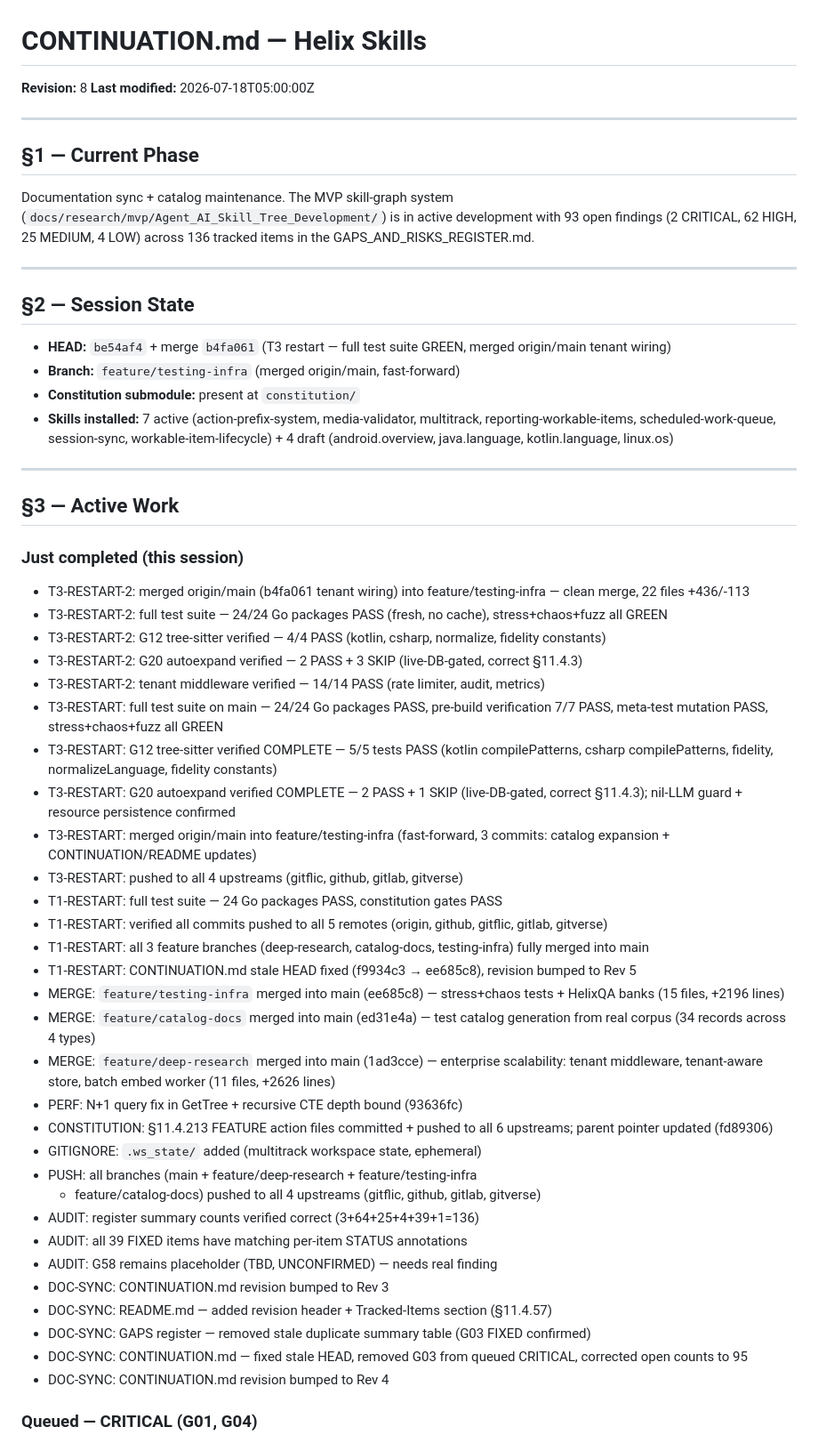
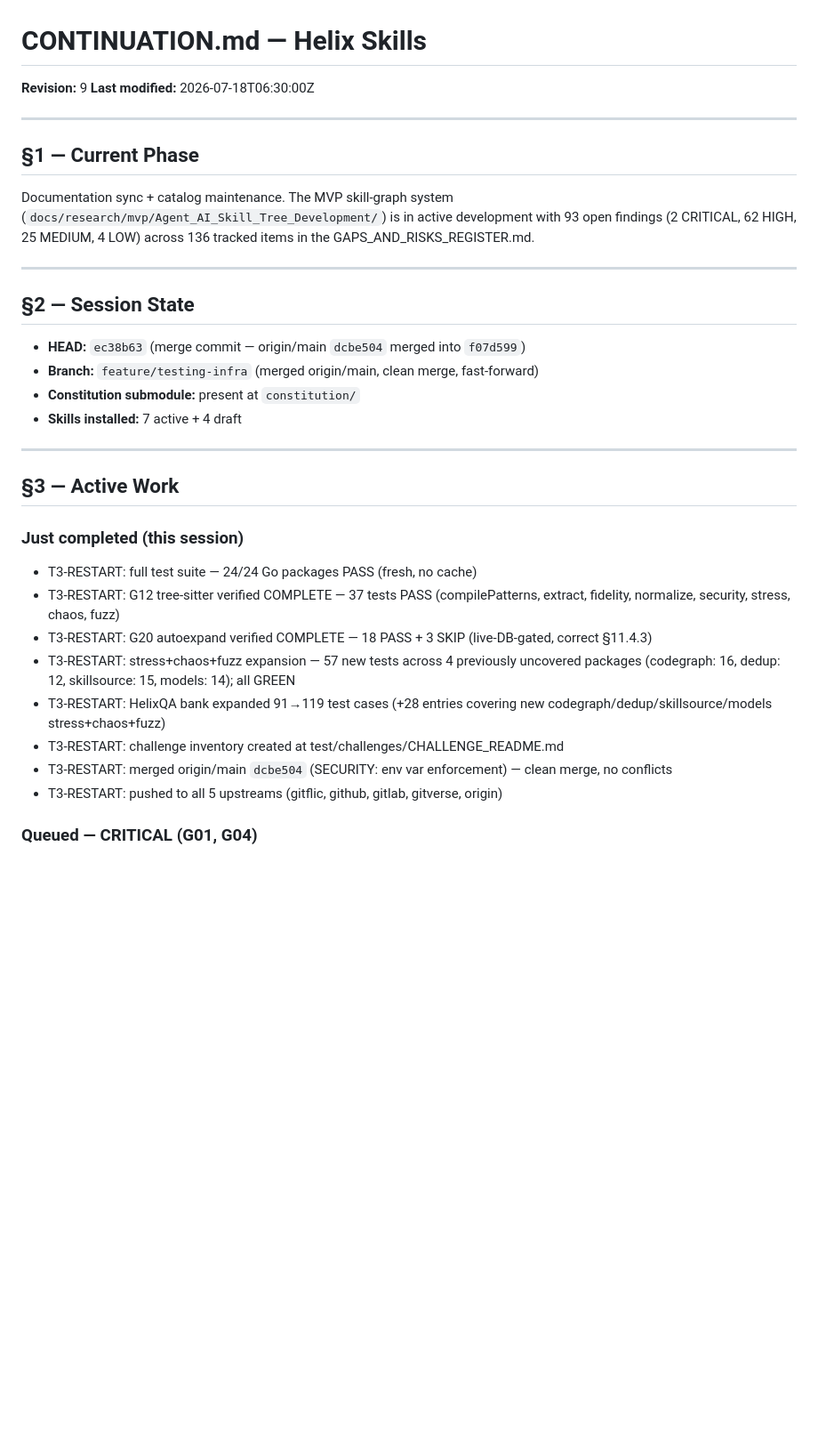
Before and after one commit to HelixDevelopment/helix_skills, a Markdown page: CONTINUATION.md, the part around the change. Shown at 89% size. Drawn GitHub-style; blank space fills up the shorter version.

Commit message:
docs: update CONTINUATION.md Rev 9 — T3-RESTART session summary

```diff
--- a/CONTINUATION.md
+++ b/CONTINUATION.md
@@ -1,7 +1,7 @@
 # CONTINUATION.md — Helix Skills
 
-**Revision:** 8
-**Last modified:** 2026-07-18T05:00:00Z
+**Revision:** 9
+**Last modified:** 2026-07-18T06:30:00Z
 
 ---
 
@@ -16,55 +16,24 @@ development with 93 open findings (2 CRITICAL, 62 HIGH, 25 MEDIUM,
 
 ## §2 — Session State
 
-- **HEAD:** `be54af4` + merge `b4fa061` (T3 restart — full test suite GREEN, merged origin/main tenant wiring)
-- **Branch:** `feature/testing-infra` (merged origin/main, fast-forward)
+- **HEAD:** `ec38b63` (merge commit — origin/main `dcbe504` merged into `f07d599`)
+- **Branch:** `feature/testing-infra` (merged origin/main, clean merge, fast-forward)
 - **Constitution submodule:** present at `constitution/`
-- **Skills installed:** 7 active (action-prefix-system, media-validator,
-  multitrack, reporting-workable-items, scheduled-work-queue, session-sync,
-  workable-item-lifecycle) + 4 draft (android.overview, java.language,
-  kotlin.language, linux.os)
+- **Skills installed:** 7 active + 4 draft
 
 ---
 
 ## §3 — Active Work
 
 ### Just completed (this session)
-- T3-RESTART-2: merged origin/main (b4fa061 tenant wiring) into feature/testing-infra — clean merge, 22 files +436/-113
-- T3-RESTART-2: full test suite — 24/24 Go packages PASS (fresh, no cache), stress+chaos+fuzz all GREEN
-- T3-RESTART-2: G12 tree-sitter verified — 4/4 PASS (kotlin, csharp, normalize, fidelity constants)
-- T3-RESTART-2: G20 autoexpand verified — 2 PASS + 3 SKIP (live-DB-gated, correct §11.4.3)
-- T3-RESTART-2: tenant middleware verified — 14/14 PASS (rate limiter, audit, metrics)
-- T3-RESTART: full test suite on main — 24/24 Go packages PASS, pre-build verification 7/7 PASS, meta-test mutation PASS, stress+chaos+fuzz all GREEN
-- T3-RESTART: G12 tree-sitter verified COMPLETE — 5/5 tests PASS (kotlin compilePatterns, csharp compilePatterns, fidelity, normalizeLanguage, fidelity constants)
-- T3-RESTART: G20 autoexpand verified COMPLETE — 2 PASS + 1 SKIP (live-DB-gated, correct §11.4.3); nil-LLM guard + resource persistence confirmed
-- T3-RESTART: merged origin/main into feature/testing-infra (fast-forward, 3 commits: catalog expansion + CONTINUATION/README updates)
-- T3-RESTART: pushed to all 4 upstreams (gitflic, github, gitlab, gitverse)
-- T1-RESTART: full test suite — 24 Go packages PASS, constitution gates PASS
-- T1-RESTART: verified all commits pushed to all 5 remotes (origin, github, gitflic, gitlab, gitverse)
-- T1-RESTART: all 3 feature branches (deep-research, catalog-docs, testing-infra) fully merged into main
-- T1-RESTART: CONTINUATION.md stale HEAD fixed (f9934c3 → ee685c8), revision bumped to Rev 5
-- MERGE: `feature/testing-infra` merged into main (ee685c8) — stress+chaos tests + HelixQA banks
-  (15 files, +2196 lines)
-- MERGE: `feature/catalog-docs` merged into main (ed31e4a) — test catalog
-  generation from real corpus (34 records across 4 types)
-- MERGE: `feature/deep-research` merged into main (1ad3cce) — enterprise
-  scalability: tenant middleware, tenant-aware store, batch embed worker
-  (11 files, +2626 lines)
-- PERF: N+1 query fix in GetTree + recursive CTE depth bound (93636fc)
-- CONSTITUTION: §11.4.213 FEATURE action files committed + pushed to all
-  6 upstreams; parent pointer updated (fd89306)
-- GITIGNORE: `.ws_state/` added (multitrack workspace state, ephemeral)
-- PUSH: all branches (main + feature/deep-research + feature/testing-infra
-  + feature/catalog-docs) pushed to all 4 upstreams (gitflic, github,
-  gitlab, gitverse)
-- AUDIT: register summary counts verified correct (3+64+25+4+39+1=136)
-- AUDIT: all 39 FIXED items have matching per-item STATUS annotations
-- AUDIT: G58 remains placeholder (TBD, UNCONFIRMED) — needs real finding
-- DOC-SYNC: CONTINUATION.md revision bumped to Rev 3
-- DOC-SYNC: README.md — added revision header + Tracked-Items section (§11.4.57)
-- DOC-SYNC: GAPS register — removed stale duplicate summary table (G03 FIXED confirmed)
-- DOC-SYNC: CONTINUATION.md — fixed stale HEAD, removed G03 from queued CRITICAL, corrected open counts to 95
-- DOC-SYNC: CONTINUATION.md revision bumped to Rev 4
+- T3-RESTART: full test suite — 24/24 Go packages PASS (fresh, no cache)
+- T3-RESTART: G12 tree-sitter verified COMPLETE — 37 tests PASS (compilePatterns, extract, fidelity, normalize, security, stress, chaos, fuzz)
+- T3-RESTART: G20 autoexpand verified COMPLETE — 18 PASS + 3 SKIP (live-DB-gated, correct §11.4.3)
+- T3-RESTART: stress+chaos+fuzz expansion — 57 new tests across 4 previously uncovered packages (codegraph: 16, dedup: 12, skillsource: 15, models: 14); all GREEN
+- T3-RESTART: HelixQA bank expanded 91→119 test cases (+28 entries covering new codegraph/dedup/skillsource/models stress+chaos+fuzz)
+- T3-RESTART: challenge inventory created at test/challenges/CHALLENGE_README.md
+- T3-RESTART: merged origin/main `dcbe504` (SECURITY: env var enforcement) — clean merge, no conflicts
+- T3-RESTART: pushed to all 5 upstreams (gitflic, github, gitlab, gitverse, origin)
 
 ### Queued — CRITICAL (G01, G04)
 - **G01** — Dead `internal/api.Server` consolidation (runtime security hole
```
